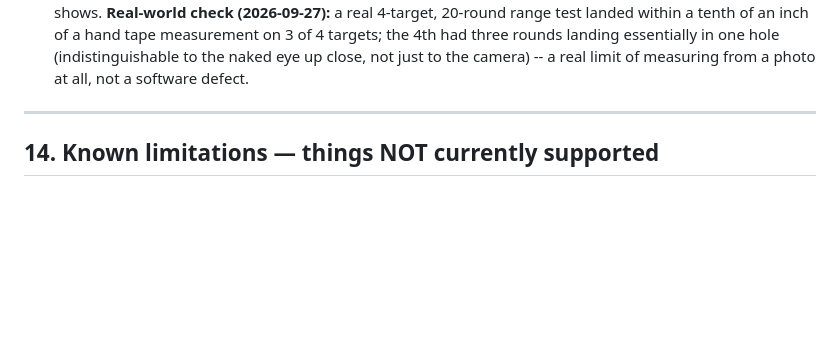
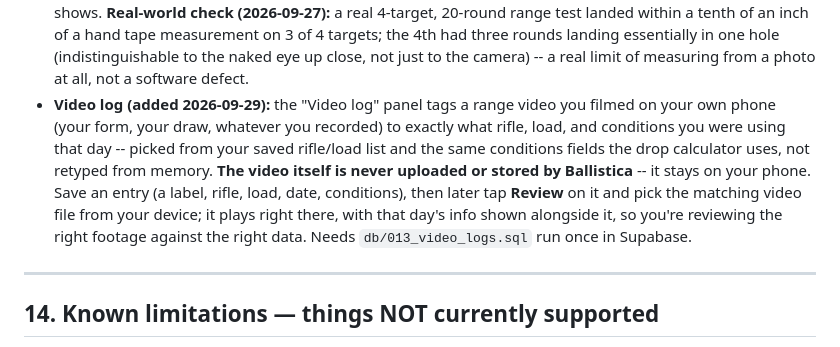
Before and after one commit to rfauvor-dot/ballistica, a Markdown page: COMMAND_GUIDE.md, the part around the change. Rendered like a GitHub page; blank space fills up the shorter version.

```diff
--- a/COMMAND_GUIDE.md
+++ b/COMMAND_GUIDE.md
@@ -459,6 +459,17 @@ for the range. As of this cutover, it requires signing in first.
   targets; the 4th had three rounds landing essentially in one hole
   (indistinguishable to the naked eye up close, not just to the camera) --
   a real limit of measuring from a photo at all, not a software defect.
+- **Video log (added 2026-09-29):** the "Video log" panel tags a range
+  video you filmed on your own phone (your form, your draw, whatever you
+  recorded) to exactly what rifle, load, and conditions you were using
+  that day -- picked from your saved rifle/load list and the same
+  conditions fields the drop calculator uses, not retyped from memory.
+  **The video itself is never uploaded or stored by Ballistica** -- it
+  stays on your phone. Save an entry (a label, rifle, load, date,
+  conditions), then later tap **Review** on it and pick the matching video
+  file from your device; it plays right there, with that day's info shown
+  alongside it, so you're reviewing the right footage against the right
+  data. Needs `db/013_video_logs.sql` run once in Supabase.
 
 ---
 
```
Also changed, not shown: MULTI_TENANCY_DESIGN.md (+54 -0 lines).
